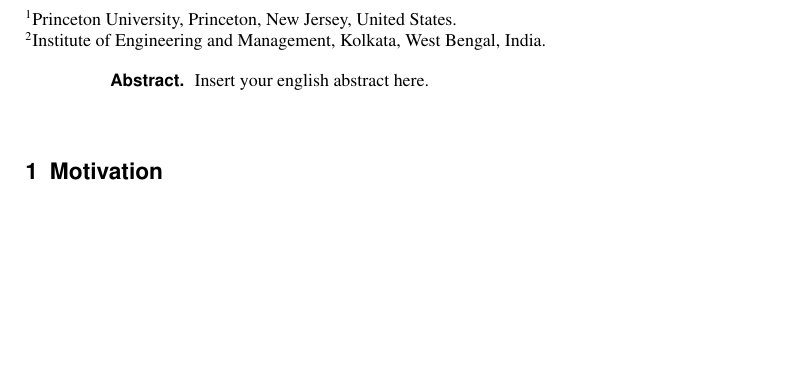
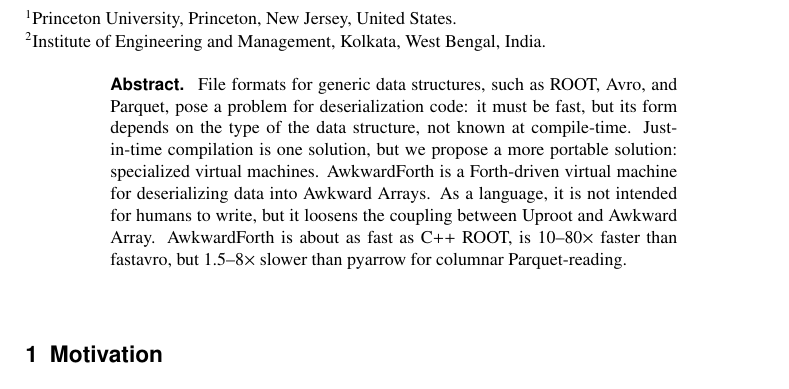
Before and after one commit to jpivarski-talks/2021-05-17-vchep-awkward-forth, a LaTeX document (main.tex): part of page 1 of 11, cut so that both start at the same text, the shorter picture padded with empty space. Compiled offline with pdfLaTeX.

Commit message:
Done with abstract.

```diff
--- a/main.tex
+++ b/main.tex
@@ -33,7 +33,7 @@
 \institute{Princeton University, Princeton, New Jersey, United States. \and Institute of Engineering and Management, Kolkata, West Bengal, India.}
 
 \abstract{
-  Insert your english abstract here.
+File formats for generic data structures, such as ROOT, Avro, and Parquet, pose a problem for deserialization code: it must be fast, but its form depends on the type of the data structure, not known at compile-time. Just-in-time compilation is one solution, but we propose a more portable solution: specialized virtual machines. AwkwardForth is a Forth-driven virtual machine for deserializing data into Awkward Arrays. As a language, it is not intended for humans to write, but it loosens the coupling between Uproot and Awkward Array. AwkwardForth is about as fast as C++ ROOT, is 10--80$\times$ faster than fastavro, but 1.5--8$\times$ slower than pyarrow for columnar Parquet-reading.
 }
 
 \maketitle
```
